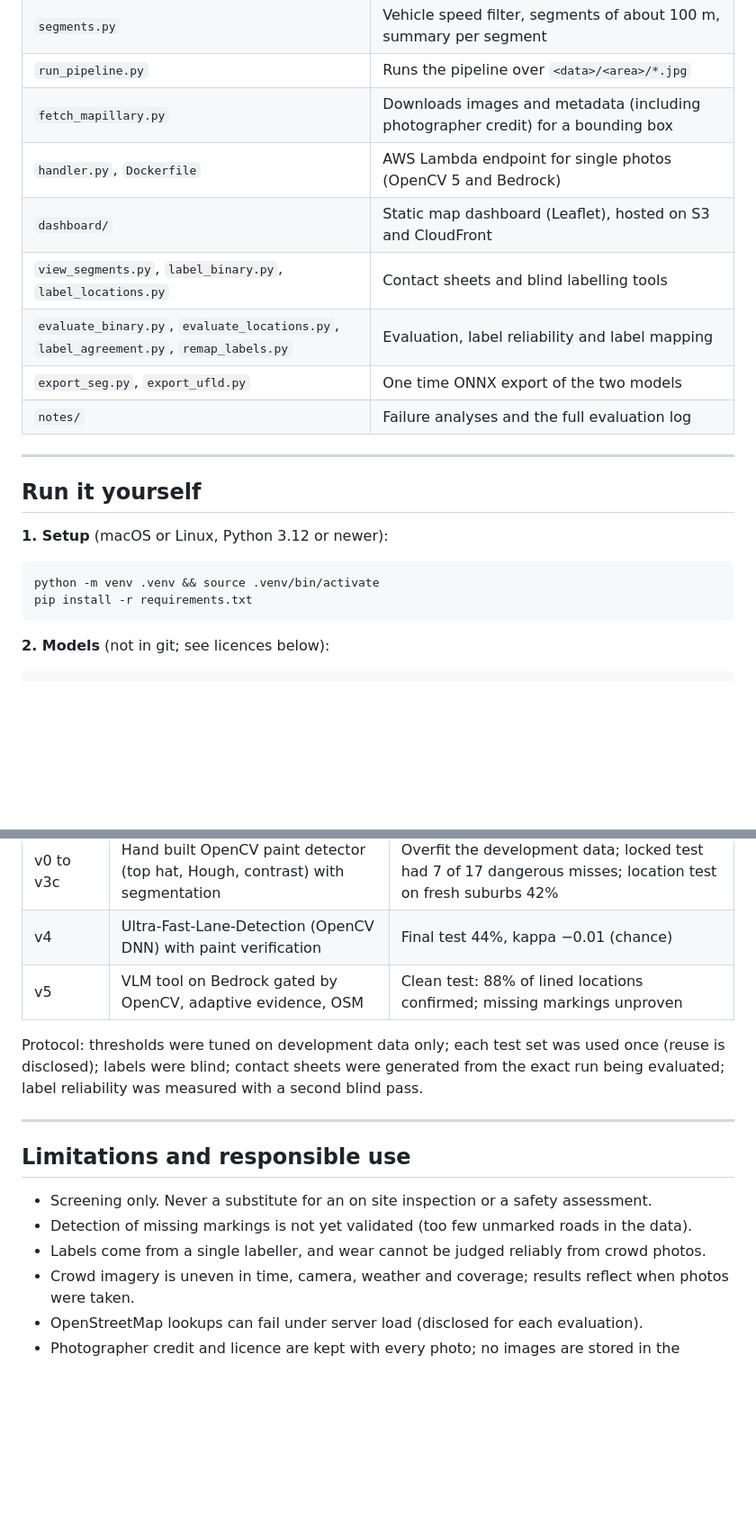
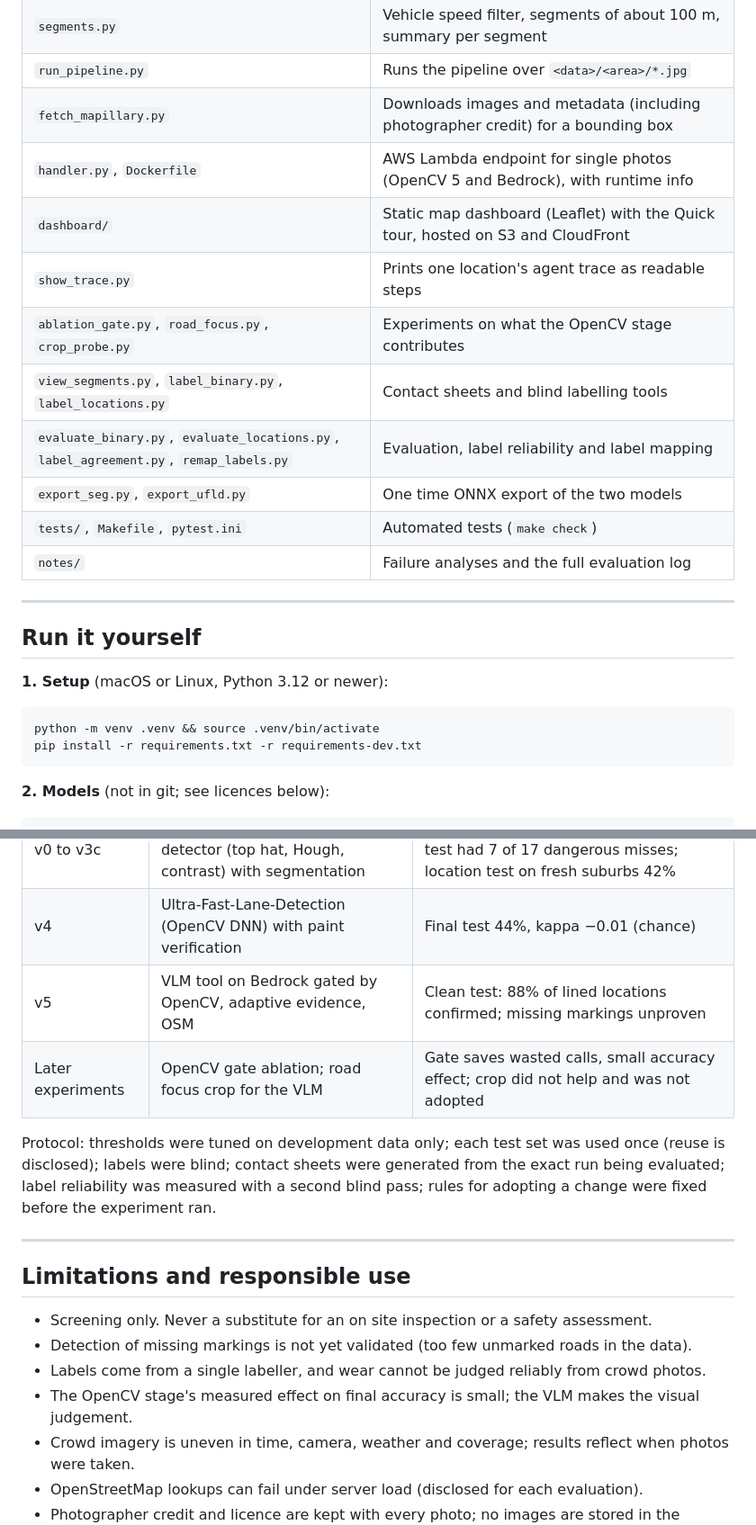
Before and after one commit to annarose14/adas-ready-roads, a Markdown page: README.md, 2 parts joined by grey strips. Shown at 90% size. Drawn GitHub-style; blank space fills up the shorter version.

```diff
--- a/README.md
+++ b/README.md
@@ -107,11 +147,14 @@ unusable and non road photos and selects the frames the VLM sees, which keeps ca
 | `segments.py` | Vehicle speed filter, segments of about 100 m, summary per segment |
 | `run_pipeline.py` | Runs the pipeline over `<data>/<area>/*.jpg` |
 | `fetch_mapillary.py` | Downloads images and metadata (including photographer credit) for a bounding box |
-| `handler.py`, `Dockerfile` | AWS Lambda endpoint for single photos (OpenCV 5 and Bedrock) |
-| `dashboard/` | Static map dashboard (Leaflet), hosted on S3 and CloudFront |
+| `handler.py`, `Dockerfile` | AWS Lambda endpoint for single photos (OpenCV 5 and Bedrock), with runtime info |
+| `dashboard/` | Static map dashboard (Leaflet) with the Quick tour, hosted on S3 and CloudFront |
+| `show_trace.py` | Prints one location's agent trace as readable steps |
+| `ablation_gate.py`, `road_focus.py`, `crop_probe.py` | Experiments on what the OpenCV stage contributes |
 | `view_segments.py`, `label_binary.py`, `label_locations.py` | Contact sheets and blind labelling tools |
 | `evaluate_binary.py`, `evaluate_locations.py`, `label_agreement.py`, `remap_labels.py` | Evaluation, label reliability and label mapping |
 | `export_seg.py`, `export_ufld.py` | One time ONNX export of the two models |
+| `tests/`, `Makefile`, `pytest.ini` | Automated tests (`make check`) |
 | `notes/` | Failure analyses and the full evaluation log |
 
 ---
@@ -121,7 +164,7 @@ unusable and non road photos and selects the frames the VLM sees, which keeps ca
 **1. Setup** (macOS or Linux, Python 3.12 or newer):
 ~~~bash
 python -m venv .venv && source .venv/bin/activate
-pip install -r requirements.txt
+pip install -r requirements.txt -r requirements-dev.txt
 ~~~
 
 **2. Models** (not in git; see licences below):
@@ -162,10 +205,12 @@ Origin Access Control.
 | v0 to v3c | Hand built OpenCV paint detector (top hat, Hough, contrast) with segmentation | Overfit the development data; locked test had 7 of 17 dangerous misses; location test on fresh suburbs 42% |
 | v4 | Ultra-Fast-Lane-Detection (OpenCV DNN) with paint verification | Final test 44%, kappa −0.01 (chance) |
 | v5 | VLM tool on Bedrock gated by OpenCV, adaptive evidence, OSM | Clean test: 88% of lined locations confirmed; missing markings unproven |
+| Later experiments | OpenCV gate ablation; road focus crop for the VLM | Gate saves wasted calls, small accuracy effect; crop did not help and was not adopted |
 
 Protocol: thresholds were tuned on development data only; each test set was used once (reuse is
 disclosed); labels were blind; contact sheets were generated from the exact run being evaluated;
-label reliability was measured with a second blind pass.
+label reliability was measured with a second blind pass; rules for adopting a change were fixed
+before the experiment ran.
 
 ---
 
@@ -173,6 +218,7 @@ label reliability was measured with a second blind pass.
 * Screening only. Never a substitute for an on site inspection or a safety assessment.
 * Detection of missing markings is not yet validated (too few unmarked roads in the data).
 * Labels come from a single labeller, and wear cannot be judged reliably from crowd photos.
+* The OpenCV stage's measured effect on final accuracy is small; the VLM makes the visual judgement.
 * Crowd imagery is uneven in time, camera, weather and coverage; results reflect when photos were taken.
 * OpenStreetMap lookups can fail under server load (disclosed for each evaluation).
 * Photographer credit and licence are kept with every photo; no images are stored in the repository.
```
Also changed, not shown: other parts of README.md (+52 -12 lines).
